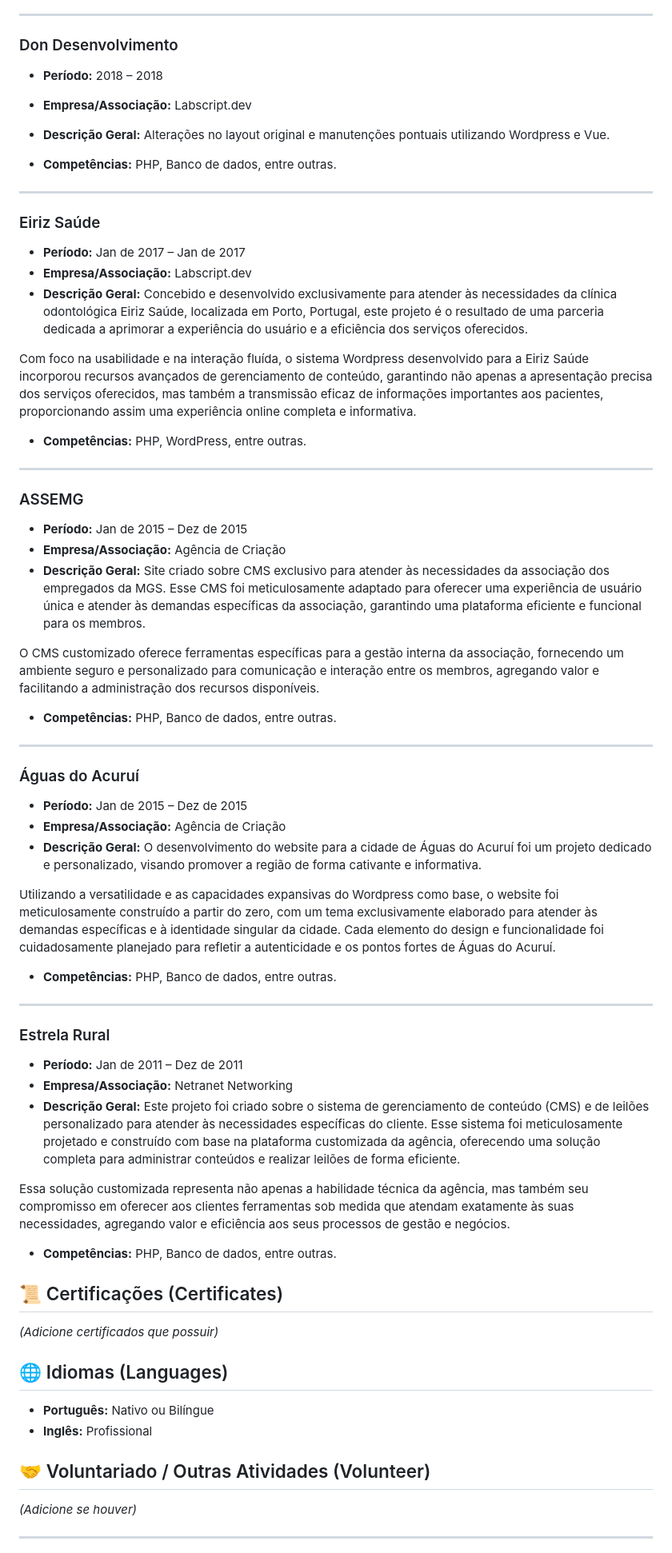
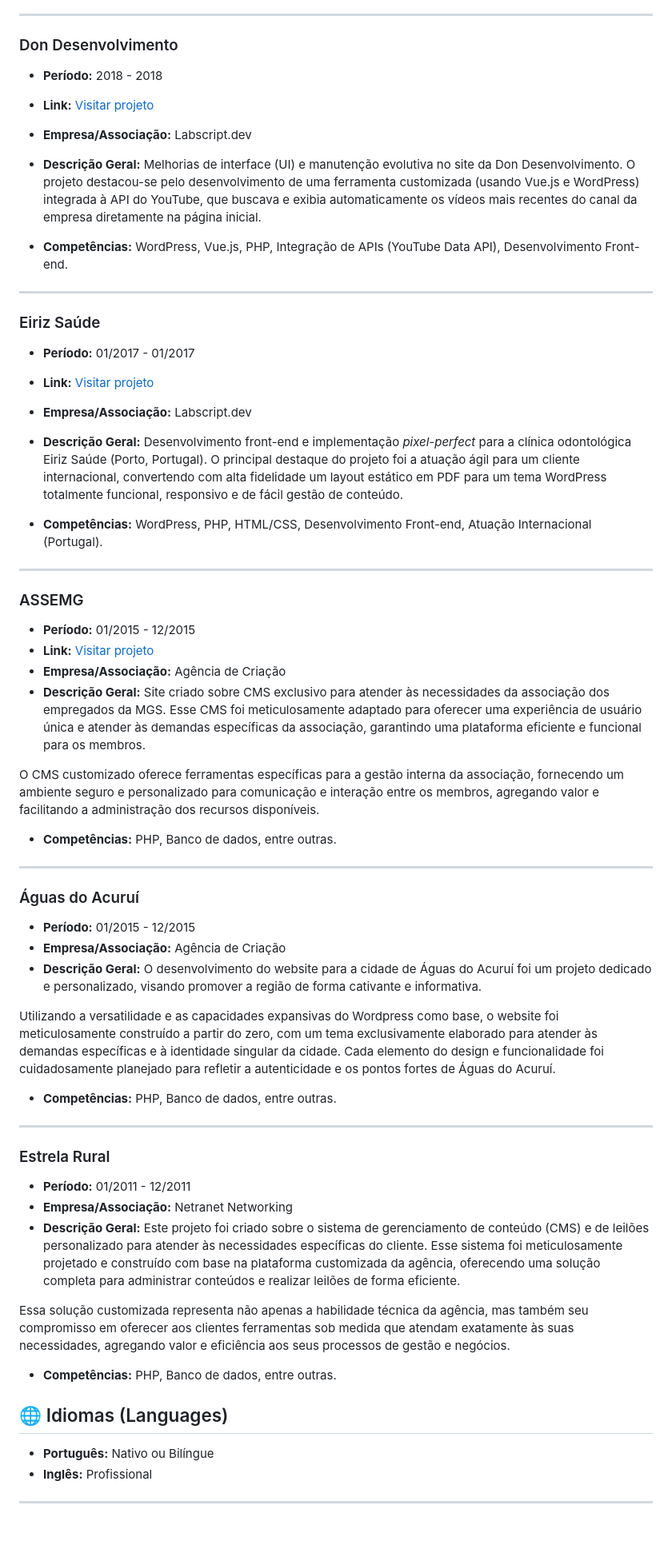
Before and after one commit to jeff-silva/jeff-silva, a Markdown page: .agents/resume/master_profile.md, the part around one of its changes. Shown at 80% size. GitHub-like rendering; blank space fills up the shorter version.

```diff
--- a/.agents/resume/master_profile.md
+++ b/.agents/resume/master_profile.md
@@ -642,29 +668,30 @@ Somando uma experiência personalizada de compra com uma fácil navegação e bu
 
 ### Don Desenvolvimento
 
-- **Período:** 2018 – 2018
+- **Período:** 2018 - 2018
+- **Link:** [Visitar projeto](https://dondesenvolvimento.com.br/)
 - **Empresa/Associação:** Labscript.dev
-- **Descrição Geral:** Alterações no layout original e manutenções pontuais utilizando Wordpress e Vue.
+- **Descrição Geral:** Melhorias de interface (UI) e manutenção evolutiva no site da Don Desenvolvimento. O projeto destacou-se pelo desenvolvimento de uma ferramenta customizada (usando Vue.js e WordPress) integrada à API do YouTube, que buscava e exibia automaticamente os vídeos mais recentes do canal da empresa diretamente na página inicial.
 
-- **Competências:** PHP, Banco de dados, entre outras.
+- **Competências:** WordPress, Vue.js, PHP, Integração de APIs (YouTube Data API), Desenvolvimento Front-end.
 
 ---
 
 ### Eiriz Saúde
 
-- **Período:** Jan de 2017 – Jan de 2017
+- **Período:** 01/2017 - 01/2017
+- **Link:** [Visitar projeto](https://eirizsaude.pt/)
 - **Empresa/Associação:** Labscript.dev
-- **Descrição Geral:** Concebido e desenvolvido exclusivamente para atender às necessidades da clínica odontológica Eiriz Saúde, localizada em Porto, Portugal, este projeto é o resultado de uma parceria dedicada a aprimorar a experiência do usuário e a eficiência dos serviços oferecidos.
+- **Descrição Geral:** Desenvolvimento front-end e implementação _pixel-perfect_ para a clínica odontológica Eiriz Saúde (Porto, Portugal). O principal destaque do projeto foi a atuação ágil para um cliente internacional, convertendo com alta fidelidade um layout estático em PDF para um tema WordPress totalmente funcional, responsivo e de fácil gestão de conteúdo.
 
-Com foco na usabilidade e na interação fluída, o sistema Wordpress desenvolvido para a Eiriz Saúde incorporou recursos avançados de gerenciamento de conteúdo, garantindo não apenas a apresentação precisa dos serviços oferecidos, mas também a transmissão eficaz de informações importantes aos pacientes, proporcionando assim uma experiência online completa e informativa.
-
-- **Competências:** PHP, WordPress, entre outras.
+- **Competências:** WordPress, PHP, HTML/CSS, Desenvolvimento Front-end, Atuação Internacional (Portugal).
 
 ---
 
 ### ASSEMG
 
-- **Período:** Jan de 2015 – Dez de 2015
+- **Período:** 01/2015 - 12/2015
+- **Link:** [Visitar projeto](https://assemg.org.br/)
 - **Empresa/Associação:** Agência de Criação
 - **Descrição Geral:** Site criado sobre CMS exclusivo para atender às necessidades da associação dos empregados da MGS. Esse CMS foi meticulosamente adaptado para oferecer uma experiência de usuário única e atender às demandas específicas da associação, garantindo uma plataforma eficiente e funcional para os membros.
 
@@ -676,7 +703,7 @@ O CMS customizado oferece ferramentas específicas para a gestão interna da ass
 
 ### Águas do Acuruí
 
-- **Período:** Jan de 2015 – Dez de 2015
+- **Período:** 01/2015 - 12/2015
 - **Empresa/Associação:** Agência de Criação
 - **Descrição Geral:** O desenvolvimento do website para a cidade de Águas do Acuruí foi um projeto dedicado e personalizado, visando promover a região de forma cativante e informativa.
 
@@ -688,7 +715,7 @@ Utilizando a versatilidade e as capacidades expansivas do Wordpress como base, o
 
 ### Estrela Rural
 
-- **Período:** Jan de 2011 – Dez de 2011
+- **Período:** 01/2011 - 12/2011
 - **Empresa/Associação:** Netranet Networking
 - **Descrição Geral:** Este projeto foi criado sobre o sistema de gerenciamento de conteúdo (CMS) e de leilões personalizado para atender às necessidades específicas do cliente. Esse sistema foi meticulosamente projetado e construído com base na plataforma customizada da agência, oferecendo uma solução completa para administrar conteúdos e realizar leilões de forma eficiente.
 
@@ -696,19 +723,11 @@ Essa solução customizada representa não apenas a habilidade técnica da agên
 
 - **Competências:** PHP, Banco de dados, entre outras.
 
-## 📜 Certificações (Certificates)
-
-_(Adicione certificados que possuir)_
-
 ## 🌐 Idiomas (Languages)
 
 - **Português:** Nativo ou Bilíngue
 - **Inglês:** Profissional
 
-## 🤝 Voluntariado / Outras Atividades (Volunteer)
-
-_(Adicione se houver)_
-
 ---
 
 _Dica para uso com a IA: Quando quiser gerar um currículo para uma vaga específica, basta colar a descrição da vaga no chat e pedir: "Gere um currículo em markdown focado nesta vaga, utilizando as informações do meu master_profile.md"._
```
Also changed, not shown: other parts of .agents/resume/master_profile.md (+91 -65 lines).
